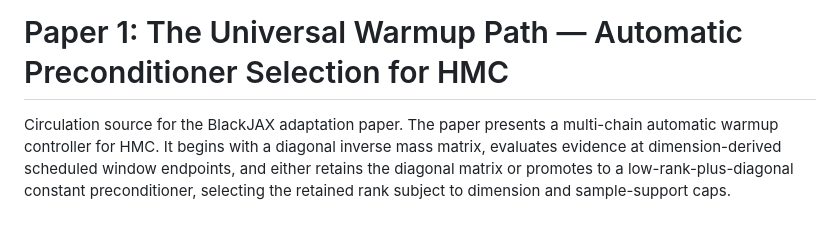
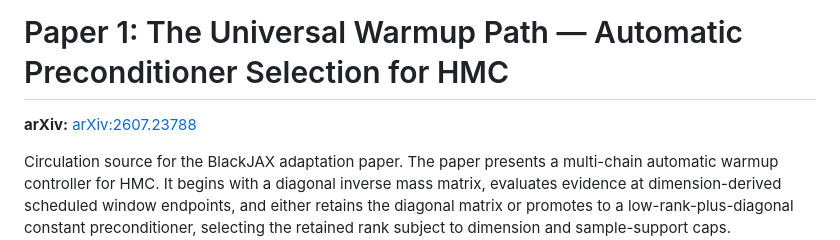
Before and after one commit to arcueil/project-geodesic, a Markdown page: papers/01-universal-warmup-path/README.md, the part around the change. GitHub-like rendering; blank space fills up the shorter version.

Commit message:
README: link the arXiv listing (arXiv:2607.23788)
Paper 1 is live at https://arxiv.org/abs/2607.23788 (submitted 26 July 2026).
Note: the arXiv v1 listing still carries the pre-repair title ("Many Routes,
One Compass"); the retitled v2 ("Automatic Preconditioner Selection for HMC")
lands with the next arXiv replacement.

Co-Authored-By: Claude Fable 5 <noreply@anthropic.com>
Claude-Session: https://claude.ai/code/session_01Gt9Qcy31ieBEAaesAbp5Bx

```diff
--- a/papers/01-universal-warmup-path/README.md
+++ b/papers/01-universal-warmup-path/README.md
@@ -1,4 +1,6 @@
 # Paper 1: The Universal Warmup Path — Automatic Preconditioner Selection for HMC
+
+**arXiv:** [arXiv:2607.23788](https://arxiv.org/abs/2607.23788)
 
 Circulation source for the BlackJAX adaptation paper. The paper presents a
 multi-chain automatic warmup controller for HMC. It begins with a diagonal
```
